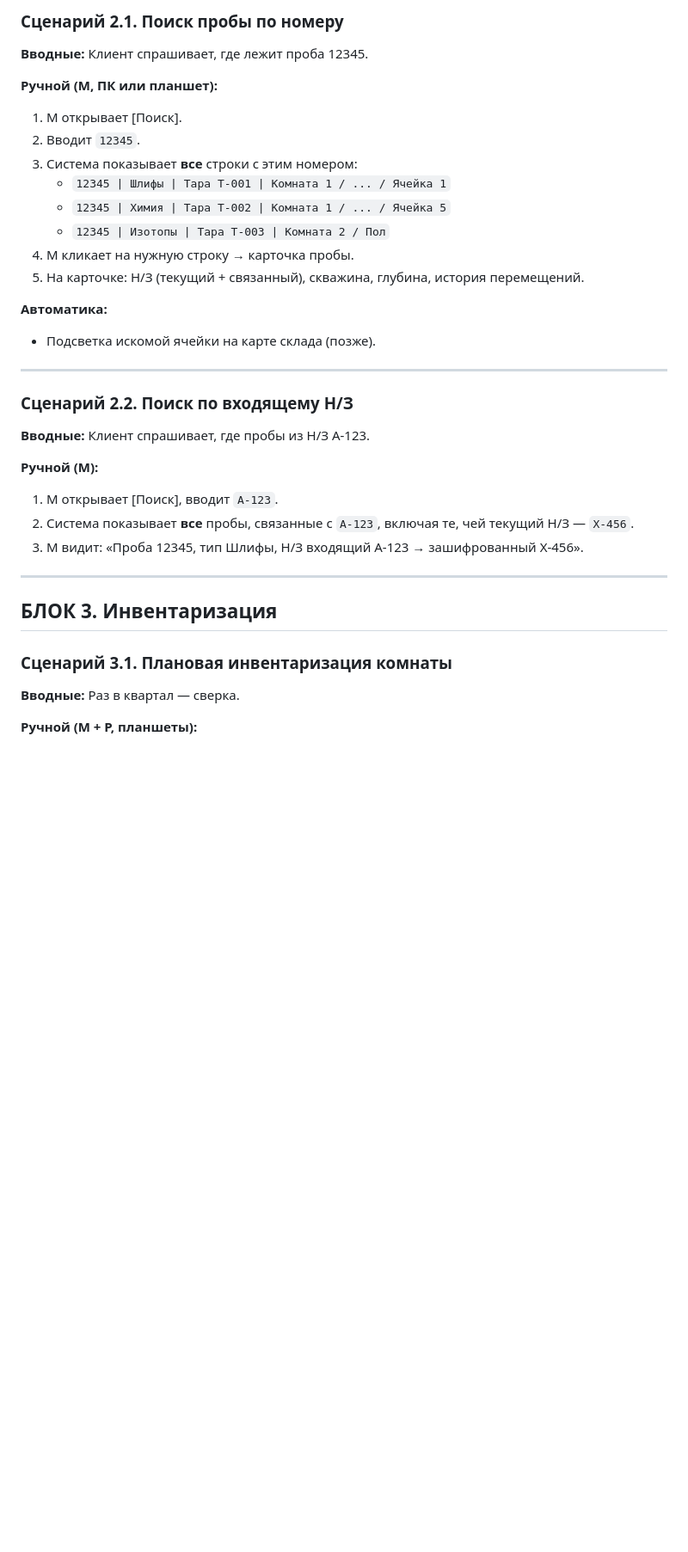
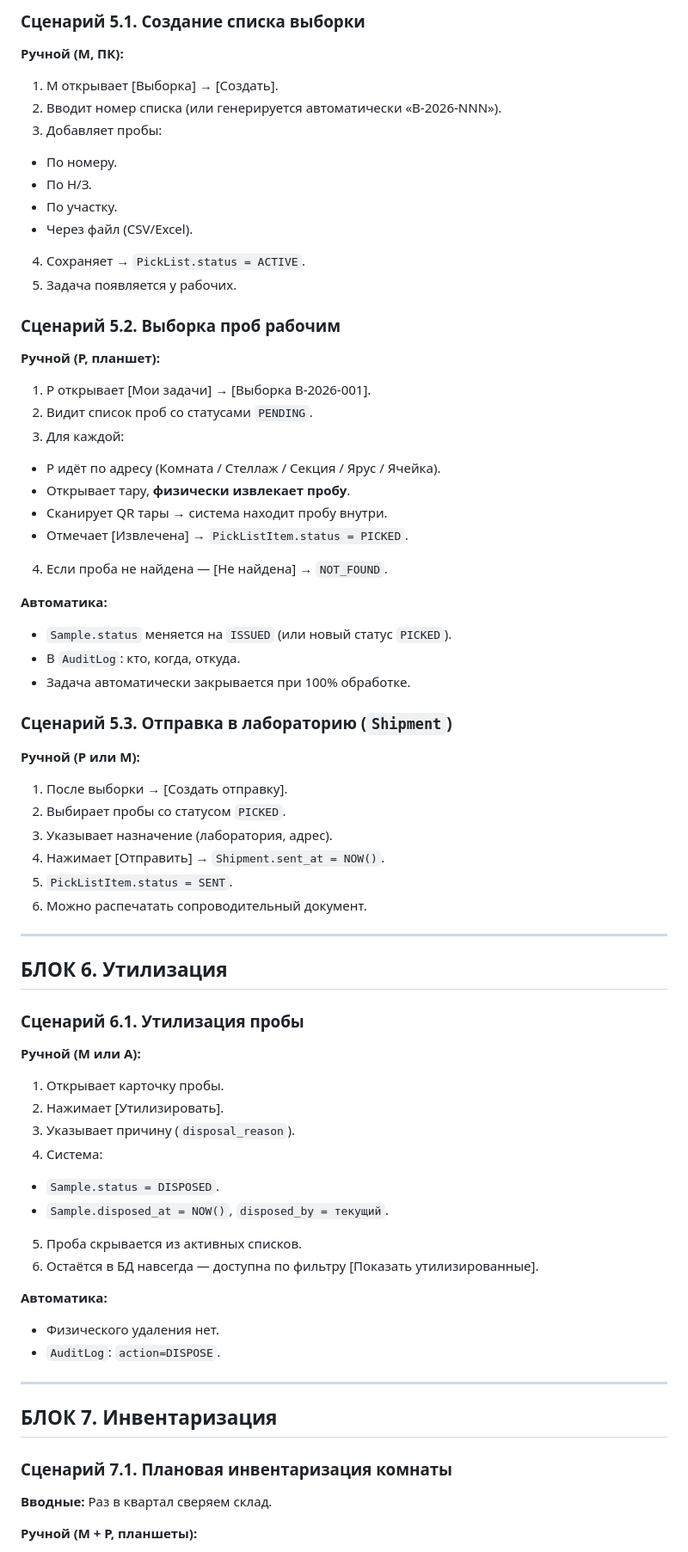
Before and after one commit to ilia23star2-ops/WMS-Geology, a Markdown page: docs/SCENARIOS.md, the part around one of its changes. Shown at 86% size. GitHub-like rendering; blank space fills up the shorter version.

Commit message:
Docs: SCENARIOS v2 — формирование поддона, вид секции, пул, выборка, утилизация, расхождения, помощник сортировки

```diff
--- a/docs/SCENARIOS.md
+++ b/docs/SCENARIOS.md
@@ -72,42 +77,71 @@
 
-### Сценарий 2.1. Поиск пробы по номеру
+### Сценарий 5.1. Создание списка выборки
 
-**Вводные:** Клиент спрашивает, где лежит проба 12345.
+**Ручной (М, ПК):**
+1. М открывает [Выборка] → [Создать].
+2. Вводит номер списка (или генерируется автоматически «В-2026-NNN»).
+3. Добавляет пробы:
+- По номеру.
+- По Н/З.
+- По участку.
+- Через файл (CSV/Excel).
+4. Сохраняет → `PickList.status = ACTIVE`.
+5. Задача появляется у рабочих.
 
-**Ручной (М, ПК или планшет):**
-1. М открывает [Поиск].
-2. Вводит `12345`.
-3. Система показывает **все** строки с этим номером:
-   - `12345 | Шлифы | Тара T-001 | Комната 1 / ... / Ячейка 1`
-   - `12345 | Химия | Тара T-002 | Комната 1 / ... / Ячейка 5`
-   - `12345 | Изотопы | Тара T-003 | Комната 2 / Пол`
-4. М кликает на нужную строку → карточка пробы.
-5. На карточке: Н/З (текущий + связанный), скважина, глубина,
-   история перемещений.
+### Сценарий 5.2. Выборка проб рабочим
+
+**Ручной (Р, планшет):**
+1. Р открывает [Мои задачи] → [Выборка В-2026-001].
+2. Видит список проб со статусами `PENDING`.
+3. Для каждой:
+- Р идёт по адресу (Комната / Стеллаж / Секция / Ярус / Ячейка).
+- Открывает тару, **физически извлекает пробу**.
+- Сканирует QR тары → система находит пробу внутри.
+- Отмечает [Извлечена] → `PickListItem.status = PICKED`.
+4. Если проба не найдена — [Не найдена] → `NOT_FOUND`.
 
 **Автоматика:**
-- Подсветка искомой ячейки на карте склада (позже).
+- `Sample.status` меняется на `ISSUED` (или новый статус `PICKED`).
+- В `AuditLog`: кто, когда, откуда.
+- Задача автоматически закрывается при 100% обработке.
+
+### Сценарий 5.3. Отправка в лабораторию (`Shipment`)
+
+**Ручной (Р или М):**
+1. После выборки → [Создать отправку].
+2. Выбирает пробы со статусом `PICKED`.
+3. Указывает назначение (лаборатория, адрес).
+4. Нажимает [Отправить] → `Shipment.sent_at = NOW()`.
+5. `PickListItem.status = SENT`.
+6. Можно распечатать сопроводительный документ.
 
 ---
 
-### Сценарий 2.2. Поиск по входящему Н/З
+## БЛОК 6. Утилизация
 
-**Вводные:** Клиент спрашивает, где пробы из Н/З А-123.
+### Сценарий 6.1. Утилизация пробы
 
-**Ручной (М):**
-1. М открывает [Поиск], вводит `А-123`.
-2. Система показывает **все** пробы, связанные с `А-123`,
-   включая те, чей текущий Н/З — `Х-456`.
-3. М видит: «Проба 12345, тип Шлифы, Н/З входящий А-123 →
-   зашифрованный Х-456».
+**Ручной (М или А):**
+1. Открывает карточку пробы.
+2. Нажимает [Утилизировать].
+3. Указывает причину (`disposal_reason`).
+4. Система:
+- `Sample.status = DISPOSED`.
+- `Sample.disposed_at = NOW()`, `disposed_by = текущий`.
+5. Проба скрывается из активных списков.
+6. Остаётся в БД навсегда — доступна по фильтру [Показать утилизированные].
+
+**Автоматика:**
+- Физического удаления нет.
+- `AuditLog`: `action=DISPOSE`.
 
 ---
 
-## БЛОК 3. Инвентаризация
+## БЛОК 7. Инвентаризация
 
-### Сценарий 3.1. Плановая инвентаризация комнаты
+### Сценарий 7.1. Плановая инвентаризация комнаты
 
-**Вводные:** Раз в квартал — сверка.
+**Вводные:** Раз в квартал сверяем склад.
 
 **Ручной (М + Р, планшеты):**
 1. М создаёт сессию [Инвентаризация], выбирает комнату.
```
Also changed, not shown: other parts of docs/SCENARIOS.md (+162 -96 lines).
